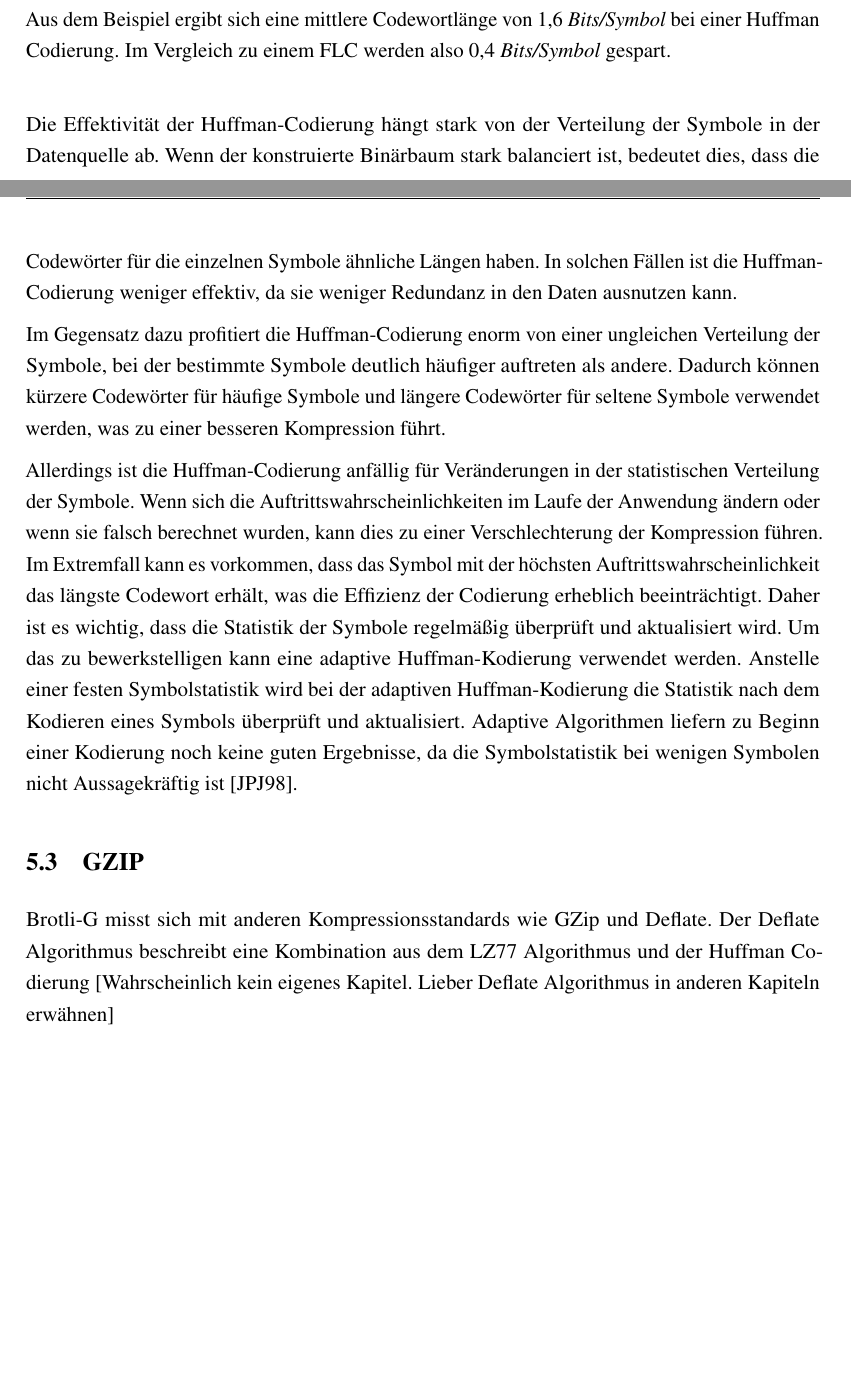
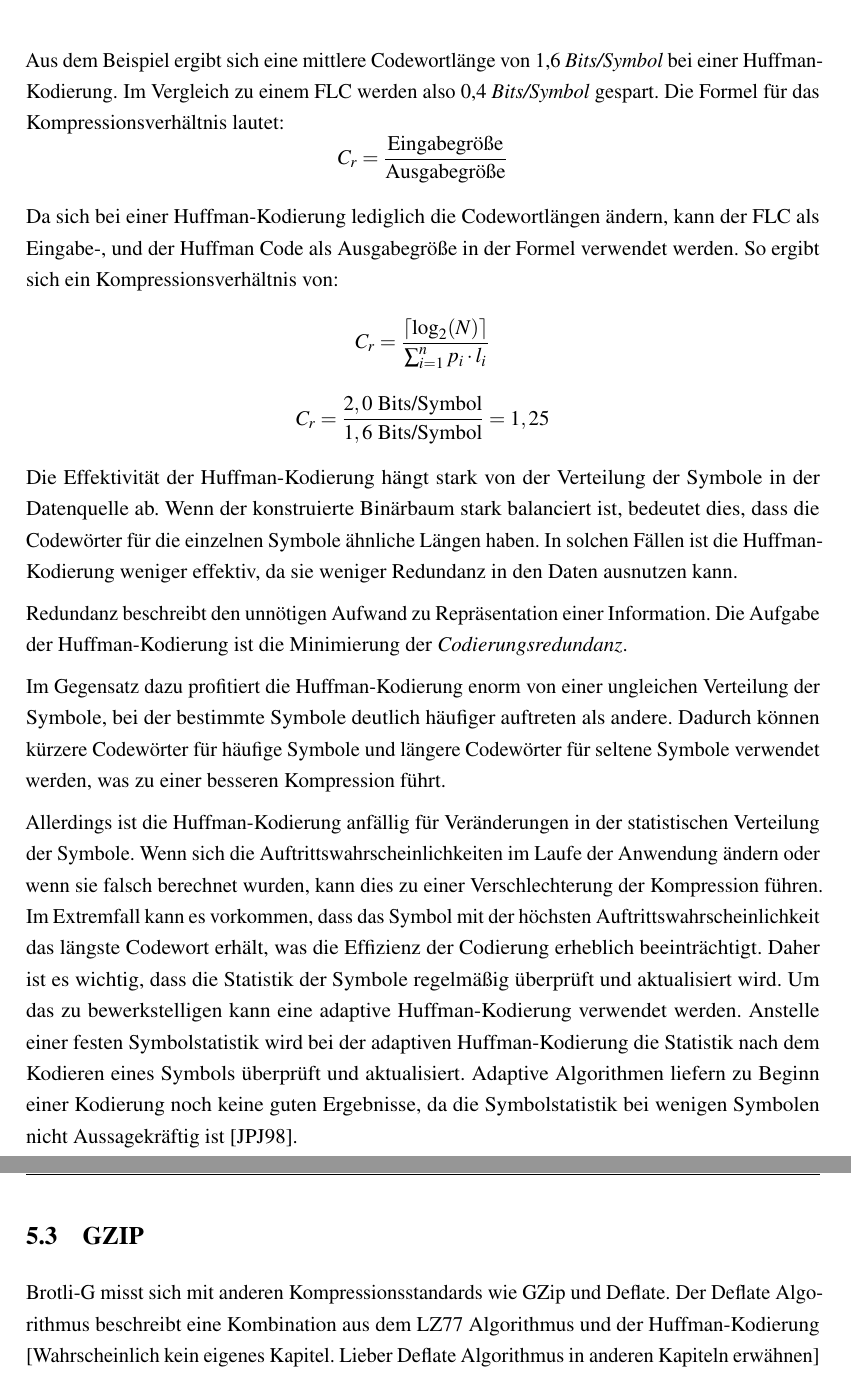
Before and after one commit to JanekFoote99/Bachelorarbeit, a LaTeX document (Arbeit.tex, which reads Sektionen/BrotliG.tex): two parts of pages 32 and 33 of 40 before the commit and two parts of pages 33 and 34 of 40 after it, joined at a grey line, cut so that both start at the same text, the shorter picture padded with empty space. Compiled offline with pdfLaTeX.

Commit message:
typos+wordconsistency fixes

```diff
--- a/Sektionen/BrotliG.tex
+++ b/Sektionen/BrotliG.tex
@@ -187,20 +190,46 @@ Um die mittlere Codewortlänge einer Huffman Codierung zu berechnen, wird die Fo
 \end{equation*}
 benötigt \newline
 
-Aus dem Beispiel ergibt sich eine mittlere Codewortlänge von 1,6 \textit{Bits/Symbol} bei einer Huffman Codierung.
-Im Vergleich zu einem FLC werden also 0,4 \textit{Bits/Symbol} gespart. \newline
+Aus dem Beispiel ergibt sich eine mittlere Codewortlänge von 1,6 \textit{Bits/Symbol} bei einer Huffman-Kodierung.
+Im Vergleich zu einem FLC werden also 0,4 \textit{Bits/Symbol} gespart.
+Die Formel für das Kompressionsverhältnis lautet:
+\begin{equation*}
+C_r = \frac{\text{Eingabegröße}}{\text{Ausgabegröße}}
+\end{equation*}
 
-Die Effektivität der Huffman-Codierung hängt stark von der Verteilung der Symbole in der Datenquelle ab. Wenn der konstruierte Binärbaum stark balanciert ist, bedeutet dies, dass die Codewörter für die einzelnen Symbole ähnliche Längen haben. In solchen Fällen ist die Huffman-Codierung weniger effektiv, da sie weniger Redundanz in den Daten ausnutzen kann.
+Da sich bei einer Huffman-Kodierung lediglich die Codewortlängen ändern, kann der FLC als Eingabe-, und der Huffman Code als Ausgabegröße in der Formel verwendet werden.
+So ergibt sich ein Kompressionsverhältnis von:
+\begin{equation*}
+C_r = \frac{\lceil \log_2(N) \rceil}{\sum_{i=1}^{n} p_i \cdot l_i}
+\end{equation*}
+% TODO: Problem mit Zeilenumbruch deshalb gerade zwei equations
+\begin{equation*}
+C_r = \frac{2,0 \ \text{Bits/Symbol}}{1,6 \ \text{Bits/Symbol}} = 1,25
+\end{equation*}
 
-Im Gegensatz dazu profitiert die Huffman-Codierung enorm von einer ungleichen Verteilung der Symbole, bei der bestimmte Symbole deutlich häufiger auftreten als andere. Dadurch können kürzere Codewörter für häufige Symbole und längere Codewörter für seltene Symbole verwendet werden, was zu einer besseren Kompression führt.
+Die Effektivität der Huffman-Kodierung hängt stark von der Verteilung der Symbole in der Datenquelle ab.
+Wenn der konstruierte Binärbaum stark balanciert ist, bedeutet dies, dass die Codewörter für die einzelnen Symbole ähnliche Längen haben.
+In solchen Fällen ist die Huffman-Kodierung weniger effektiv, da sie weniger Redundanz in den Daten ausnutzen kann.
 
-Allerdings ist die Huffman-Codierung anfällig für Veränderungen in der statistischen Verteilung der Symbole. Wenn sich die Auftrittswahrscheinlichkeiten im Laufe der Anwendung ändern oder wenn sie falsch berechnet wurden, kann dies zu einer Verschlechterung der Kompression führen. Im Extremfall kann es vorkommen, dass das Symbol mit der höchsten Auftrittswahrscheinlichkeit das längste Codewort erhält, was die Effizienz der Codierung erheblich beeinträchtigt. Daher ist es wichtig, dass die Statistik der Symbole regelmäßig überprüft und aktualisiert wird.
-Um das zu bewerkstelligen kann eine adaptive Huffman-Kodierung verwendet werden. Anstelle einer festen Symbolstatistik wird bei der adaptiven Huffman-Kodierung die Statistik nach dem Kodieren eines Symbols überprüft und aktualisiert. Adaptive Algorithmen liefern zu Beginn einer Kodierung noch keine guten Ergebnisse, da die Symbolstatistik bei wenigen Symbolen nicht Aussagekräftig ist \cite{Jeon1998}.
+Redundanz beschreibt den unnötigen Aufwand zu Repräsentation einer Information.
+Die Aufgabe der Huffman-Kodierung ist die Minimierung der \textit{Codierungsredundanz}.
+
+
+Im Gegensatz dazu profitiert die Huffman-Kodierung enorm von einer ungleichen Verteilung der Symbole, bei der bestimmte Symbole deutlich häufiger auftreten als andere.
+Dadurch können kürzere Codewörter für häufige Symbole und längere Codewörter für seltene Symbole verwendet werden, was zu einer besseren Kompression führt.
+
+Allerdings ist die Huffman-Kodierung anfällig für Veränderungen in der statistischen Verteilung der Symbole.
+Wenn sich die Auftrittswahrscheinlichkeiten im Laufe der Anwendung ändern oder wenn sie falsch berechnet wurden, kann dies zu einer Verschlechterung der Kompression führen.
+Im Extremfall kann es vorkommen, dass das Symbol mit der höchsten Auftrittswahrscheinlichkeit das längste Codewort erhält, was die Effizienz der Codierung erheblich beeinträchtigt.
+Daher ist es wichtig, dass die Statistik der Symbole regelmäßig überprüft und aktualisiert wird.
+Um das zu bewerkstelligen kann eine adaptive Huffman-Kodierung verwendet werden.
+Anstelle einer festen Symbolstatistik wird bei der adaptiven Huffman-Kodierung die Statistik nach dem Kodieren eines Symbols überprüft und aktualisiert.
+Adaptive Algorithmen liefern zu Beginn einer Kodierung noch keine guten Ergebnisse, da die Symbolstatistik bei wenigen Symbolen nicht Aussagekräftig ist \cite{Jeon1998}.
 
 \subsection{GZIP}
 \label{subsec:gzip}
 Brotli-G misst sich mit anderen Kompressionsstandards wie GZip und Deflate.
-Der Deflate Algorithmus beschreibt eine Kombination aus dem LZ77 Algorithmus und der Huffman Codierung
+Der Deflate Algorithmus beschreibt eine Kombination aus dem LZ77 Algorithmus und der Huffman-Kodierung
 [Wahrscheinlich kein eigenes Kapitel. Lieber Deflate Algorithmus in anderen Kapiteln erwähnen]
 
 \subsection{Brotli-G Compute Shader}
```
Also changed, not shown: Sektionen/Grundlagen.tex (+3 -0 lines), Arbeit.pdf, Sektionen/BrotliG.tex (31 more changed lines), 1 other file.
